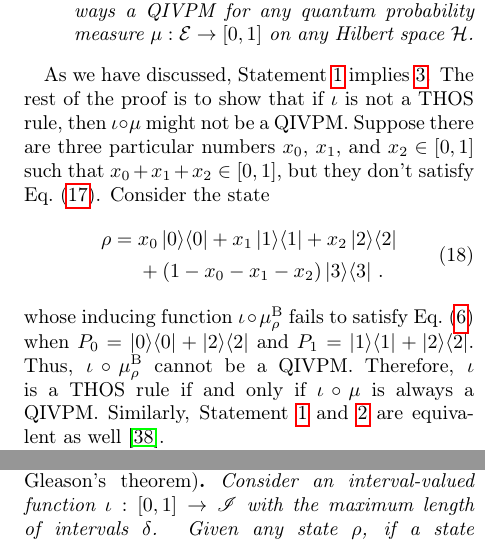
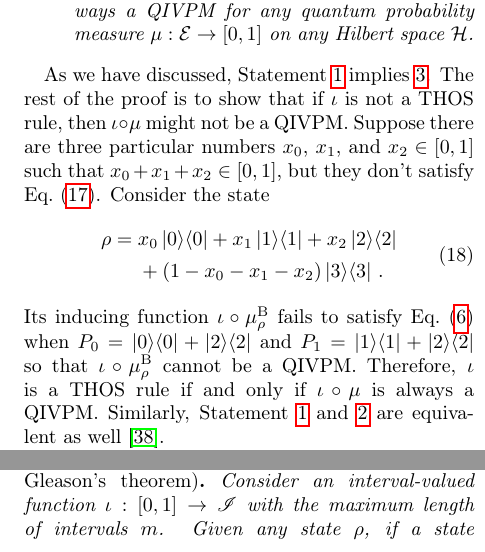
Before and after one commit to yuttai/Contextuality-and-Nonlocality-in-Discrete-Quantum-Theory, a LaTeX paper (prop_letter.tex): two parts of the columns of page 9 of 12, joined at a grey line, cut so that both start at the same text. Compiled offline with pdfLaTeX.

Commit message:
prop_letter.tex \section{Born rule and Gleason's Theorem} Updating...

```diff
--- a/prop_letter.tex
+++ b/prop_letter.tex
@@ -1086,13 +1086,13 @@ state
  & +\left(1-x_{0}-x_{1}-x_{2}\right)\proj{3}\,.
 \end{aligned}
 \end{equation}
-whose inducing function $\iota\circ\mu_{\rho}^{\mathrm{\mathrm{B}}}$
+Its inducing function $\iota\circ\mu_{\rho}^{\mathrm{\mathrm{B}}}$
 fails to satisfy Eq.~(\ref{eq:QuantumInterval-valuedProbability-Inclusion})
-when $P_{0}=\proj{0}+\proj{2}$ and $P_{1}=\proj{1}+\proj{2}$. Thus,
-$\iota\circ\mu_{\rho}^{\mathrm{\mathrm{B}}}$ cannot be a QIVPM. Therefore,
-$\iota$ is a THOS rule if and only if $\iota\circ\mu$ is always
-a QIVPM. Similarly, Statement~\ref{enu:iota-subject-to} and \ref{enu:iota-mu-CIVPM}
-are equivalent as well~\citep{HOSTunpublished}.
+when $P_{0}=\proj{0}+\proj{2}$ and $P_{1}=\proj{1}+\proj{2}$ so
+that $\iota\circ\mu_{\rho}^{\mathrm{\mathrm{B}}}$ cannot be a QIVPM.
+Therefore, $\iota$ is a THOS rule if and only if $\iota\circ\mu$
+is always a QIVPM. Similarly, Statement~\ref{enu:iota-subject-to}
+and \ref{enu:iota-mu-CIVPM} are equivalent as well~\citep{HOSTunpublished}.
 
 In contrast with the QIVPM defined in Table~\ref{tab:non-Born-QIVPM},
 there is always a state consistent with any composited QIVPM $\iota\circ\mu_{\rho}^{\mathrm{B}}$.
@@ -1113,9 +1113,9 @@ Then, a weak version of Gleason's theorem can be stated as follow.
 
 \begin{thm}[Finite-Precision Extension of Weak Gleason's theorem]\label{thm:Finite-precision-Gleason}Consider
 an interval-valued function $\iota:\left[0,1\right]\rightarrow\mathscr{I}$
-with the maximum length of intervals $\delta$. Given any state~$\rho$,
+with the maximum length of intervals~$m$. Given any state~$\rho$,
 if a state $\rho'\in\coreBorn\left(\iota\circ\mu_{\rho}^{\mathrm{B}},\events\right)$,
-then the norm of their difference $\left\Vert \rho-\rho'\right\Vert \le\delta$.\end{thm}
+then the norm of their difference $\left\Vert \rho-\rho'\right\Vert \le m$.\end{thm}
 
 Given a state~$\rho'$ consistent with $\iota\circ\mu_{\rho}^{\mathrm{B}}$,
 we have $\mu_{\rho'}^{\mathrm{B}}\left(\proj{\psi}\right)\in\iota\left(\mu_{\rho}^{\mathrm{B}}\left(\proj{\psi}\right)\right)$
@@ -1128,7 +1128,7 @@ the upper bound of the difference
 Since $\rho-\rho'$ is Hermitian, $\max_{\left\Vert \psi\right\Vert =1}\left|\melem{\psi}{\rho-\rho'}{\psi}\right|$
 is the maximum absolute value of the eigenvalues of $\rho-\rho'$~\citep{544199},
 and equal to $\left\Vert \rho-\rho'\right\Vert $~\citep{GolubVanLoan1996,Foucart2012}.
-Hence, $\left\Vert \rho-\rho'\right\Vert \le\delta$.
+Hence, $\left\Vert \rho-\rho'\right\Vert \le m$.
 
 Although a THOS rule has many desirable properties, the set of intervals
 it mapping to either is trivial or contains infinite intervals.
```
Also changed, not shown: prop_letter.tex (8 more changed lines), 1 other file.
